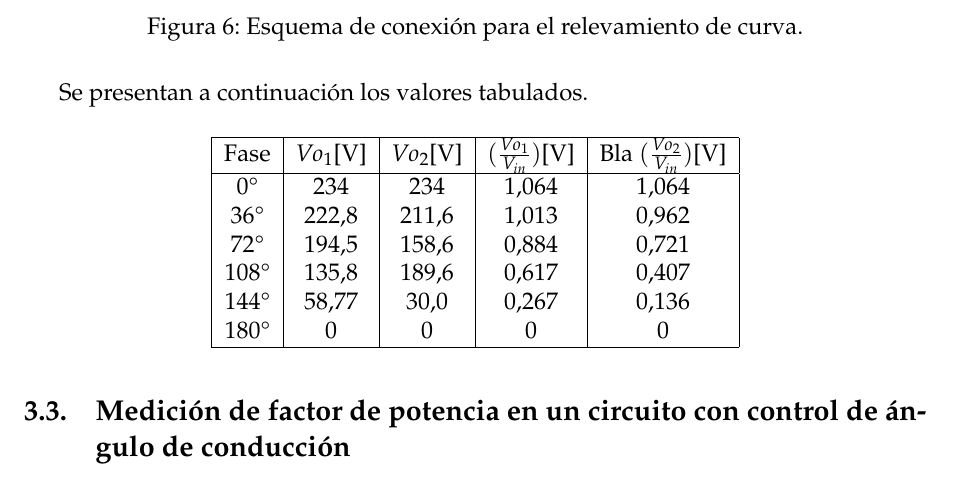
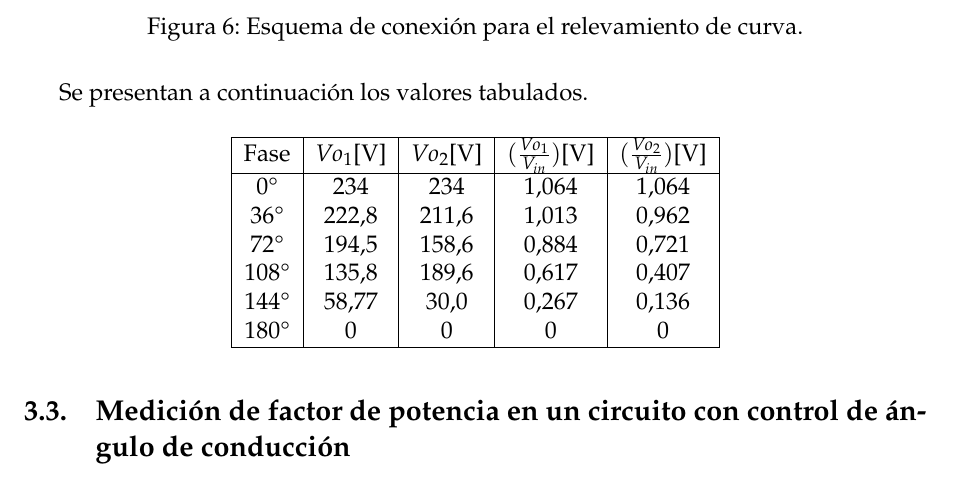
Before and after one commit to sebascarmar/TP7_ME1_VrmsEnOndasNoSenoidales, a LaTeX document (main.tex, which reads Secciones/Subsecciones/MedicionDeTensionEficazConCircuitoTriac.tex): part of page 8 of 10, cut so that both start at the same text. Compiled offline with pdfLaTeX.

Commit message:
Cambia error en la tabla

```diff
--- a/Secciones/Subsecciones/MedicionDeTensionEficazConCircuitoTriac.tex
+++ b/Secciones/Subsecciones/MedicionDeTensionEficazConCircuitoTriac.tex
@@ -30,7 +30,7 @@ Se presentan a continuación los valores tabulados.
 \centering
   \begin{tabular}{|c|c|c|c|c|}
     \hline
-      Fase & $Vo_1$[V] & $Vo_2$[V] & $(\frac{Vo_1}{V_{in}})$[V] & Bla $(\frac{Vo_2}{V_{in}})$[V] \\
+      Fase & $Vo_1$[V] & $Vo_2$[V] & $(\frac{Vo_1}{V_{in}})$[V] & $(\frac{Vo_2}{V_{in}})$[V] \\
     \hline
       0°    & 234     & 234     & 1,064   & 1,064\\
       36°   & 222,8   & 211,6   & 1,013   & 0,962\\
```
